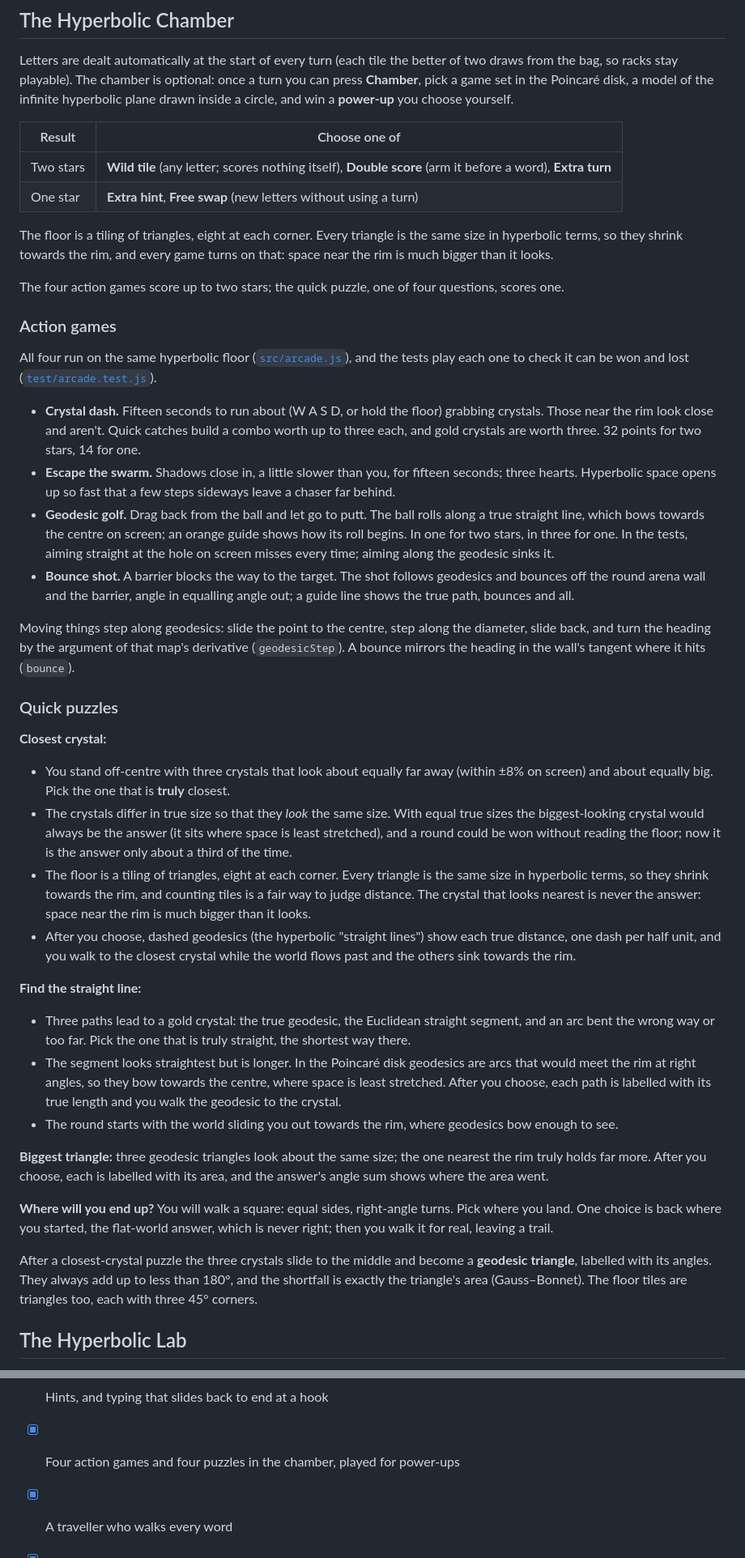
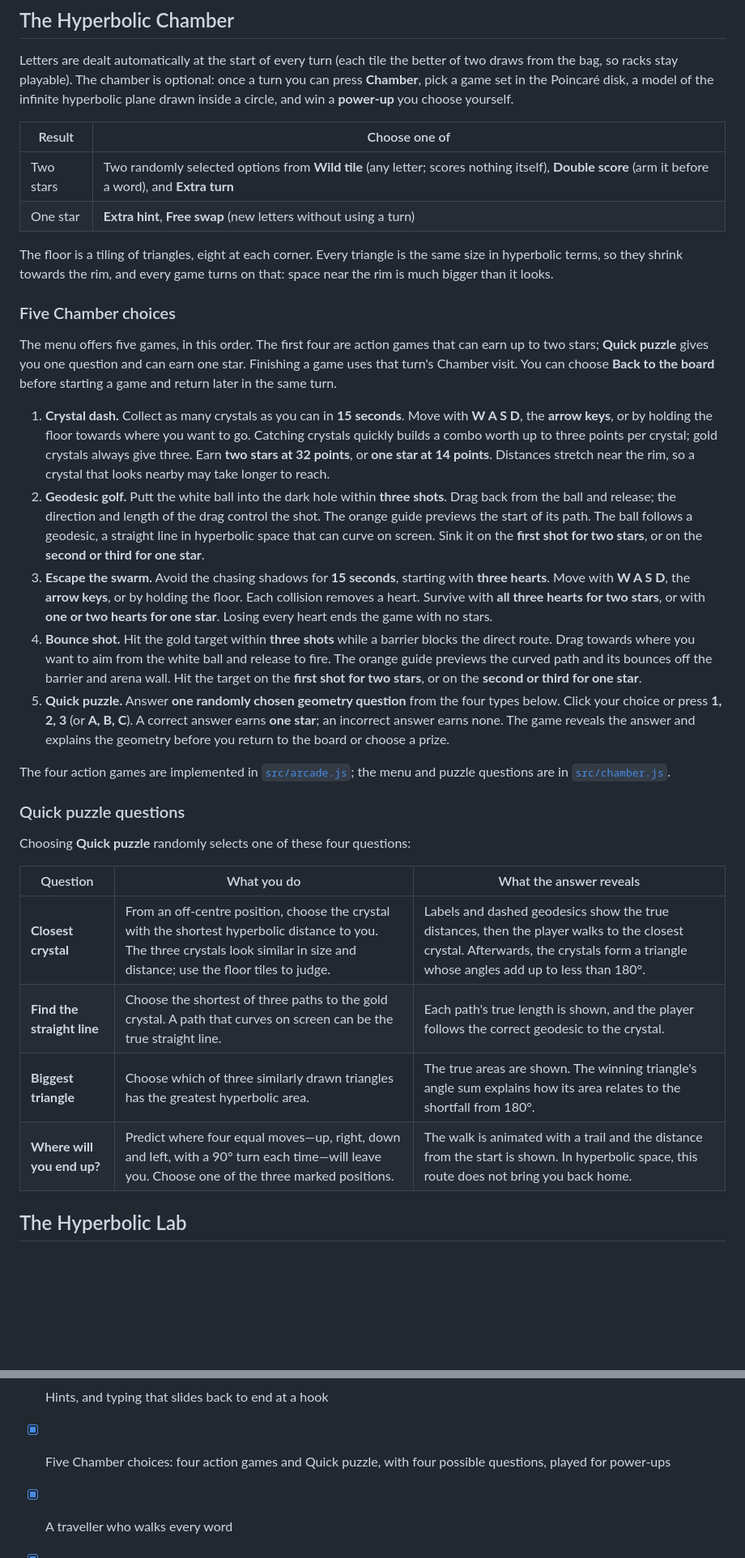
Before and after one commit to Aldinoputrar/SFU-StormHacks---Vantage, a Markdown page: README.md, 2 parts joined by grey strips. Shown at 81% size. Rendered like a GitHub page; blank space fills up the shorter version.

Commit message:
Change Project Description

```diff
--- a/README.md
+++ b/README.md
@@ -48,44 +48,33 @@ Letters are dealt automatically at the start of every turn (each tile the better
 
 | Result | Choose one of |
 | --- | --- |
-| Two stars | **Wild tile** (any letter; scores nothing itself), **Double score** (arm it before a word), **Extra turn** |
+| Two stars | Two randomly selected options from **Wild tile** (any letter; scores nothing itself), **Double score** (arm it before a word), and **Extra turn** |
 | One star | **Extra hint**, **Free swap** (new letters without using a turn) |
 
 The floor is a tiling of triangles, eight at each corner. Every triangle is the same size in hyperbolic terms, so they shrink towards the rim, and every game turns on that: space near the rim is much bigger than it looks.
 
-The four action games score up to two stars; the quick puzzle, one of four questions, scores one.
+### Five Chamber choices
 
-### Action games
+The menu offers five games, in this order. The first four are action games that can earn up to two stars; **Quick puzzle** gives you one question and can earn one star. Finishing a game uses that turn's Chamber visit. You can choose **Back to the board** before starting a game and return later in the same turn.
 
-All four run on the same hyperbolic floor ([`src/arcade.js`](src/arcade.js)), and the tests play each one to check it can be won and lost ([`test/arcade.test.js`](test/arcade.test.js)).
+1. **Crystal dash.** Collect as many crystals as you can in **15 seconds**. Move with **W A S D**, the **arrow keys**, or by holding the floor towards where you want to go. Catching crystals quickly builds a combo worth up to three points per crystal; gold crystals always give three. Earn **two stars at 32 points**, or **one star at 14 points**. Distances stretch near the rim, so a crystal that looks nearby may take longer to reach.
+2. **Geodesic golf.** Putt the white ball into the dark hole within **three shots**. Drag back from the ball and release; the direction and length of the drag control the shot. The orange guide previews the start of its path. The ball follows a geodesic, a straight line in hyperbolic space that can curve on screen. Sink it on the **first shot for two stars**, or on the **second or third for one star**.
+3. **Escape the swarm.** Avoid the chasing shadows for **15 seconds**, starting with **three hearts**. Move with **W A S D**, the **arrow keys**, or by holding the floor. Each collision removes a heart. Survive with **all three hearts for two stars**, or with **one or two hearts for one star**. Losing every heart ends the game with no stars.
+4. **Bounce shot.** Hit the gold target within **three shots** while a barrier blocks the direct route. Drag towards where you want to aim from the white ball and release to fire. The orange guide previews the curved path and its bounces off the barrier and arena wall. Hit the target on the **first shot for two stars**, or on the **second or third for one star**.
+5. **Quick puzzle.** Answer **one randomly chosen geometry question** from the four types below. Click your choice or press **1, 2, 3** (or **A, B, C**). A correct answer earns **one star**; an incorrect answer earns none. The game reveals the answer and explains the geometry before you return to the board or choose a prize.
 
-- **Crystal dash.** Fifteen seconds to run about (W A S D, or hold the floor) grabbing crystals. Those near the rim look close and aren't. Quick catches build a combo worth up to three each, and gold crystals are worth three. 32 points for two stars, 14 for one.
-- **Escape the swarm.** Shadows close in, a little slower than you, for fifteen seconds; three hearts. Hyperbolic space opens up so fast that a few steps sideways leave a chaser far behind.
-- **Geodesic golf.** Drag back from the ball and let go to putt. The ball rolls along a true straight line, which bows towards the centre on screen; an orange guide shows how its roll begins. In one for two stars, in three for one. In the tests, aiming straight at the hole on screen misses every time; aiming along the geodesic sinks it.
-- **Bounce shot.** A barrier blocks the way to the target. The shot follows geodesics and bounces off the round arena wall and the barrier, angle in equalling angle out; a guide line shows the true path, bounces and all.
+The four action games are implemented in [`src/arcade.js`](src/arcade.js); the menu and puzzle questions are in [`src/chamber.js`](src/chamber.js).
 
-Moving things step along geodesics: slide the point to the centre, step along the diameter, slide back, and turn the heading by the argument of that map's derivative (`geodesicStep`). A bounce mirrors the heading in the wall's tangent where it hits (`bounce`).
+### Quick puzzle questions
 
-### Quick puzzles
+Choosing **Quick puzzle** randomly selects one of these four questions:
 
-**Closest crystal:**
-
-- You stand off-centre with three crystals that look about equally far away (within ±8% on screen) and about equally big. Pick the one that is **truly** closest.
-- The crystals differ in true size so that they *look* the same size. With equal true sizes the biggest-looking crystal would always be the answer (it sits where space is least stretched), and a round could be won without reading the floor; now it is the answer only about a third of the time.
-- The floor is a tiling of triangles, eight at each corner. Every triangle is the same size in hyperbolic terms, so they shrink towards the rim, and counting tiles is a fair way to judge distance. The crystal that looks nearest is never the answer: space near the rim is much bigger than it looks.
-- After you choose, dashed geodesics (the hyperbolic "straight lines") show each true distance, one dash per half unit, and you walk to the closest crystal while the world flows past and the others sink towards the rim.
-
-**Find the straight line:**
-
-- Three paths lead to a gold crystal: the true geodesic, the Euclidean straight segment, and an arc bent the wrong way or too far. Pick the one that is truly straight, the shortest way there.
-- The segment looks straightest but is longer. In the Poincaré disk geodesics are arcs that would meet the rim at right angles, so they bow towards the centre, where space is least stretched. After you choose, each path is labelled with its true length and you walk the geodesic to the crystal.
-- The round starts with the world sliding you out towards the rim, where geodesics bow enough to see.
-
-**Biggest triangle:** three geodesic triangles look about the same size; the one nearest the rim truly holds far more. After you choose, each is labelled with its area, and the answer's angle sum shows where the area went.
-
-**Where will you end up?** You will walk a square: equal sides, right-angle turns. Pick where you land. One choice is back where you started, the flat-world answer, which is never right; then you walk it for real, leaving a trail.
-
-After a closest-crystal puzzle the three crystals slide to the middle and become a **geodesic triangle**, labelled with its angles. They always add up to less than 180°, and the shortfall is exactly the triangle's area (Gauss–Bonnet). The floor tiles are triangles too, each with three 45° corners.
+| Question | What you do | What the answer reveals |
+| --- | --- | --- |
+| **Closest crystal** | From an off-centre position, choose the crystal with the shortest hyperbolic distance to you. The three crystals look similar in size and distance; use the floor tiles to judge. | Labels and dashed geodesics show the true distances, then the player walks to the closest crystal. Afterwards, the crystals form a triangle whose angles add up to less than 180°. |
+| **Find the straight line** | Choose the shortest of three paths to the gold crystal. A path that curves on screen can be the true straight line. | Each path's true length is shown, and the player follows the correct geodesic to the crystal. |
+| **Biggest triangle** | Choose which of three similarly drawn triangles has the greatest hyperbolic area. | The true areas are shown. The winning triangle's angle sum explains how its area relates to the shortfall from 180°. |
+| **Where will you end up?** | Predict where four equal moves—up, right, down and left, with a 90° turn each time—will leave you. Choose one of the three marked positions. | The walk is animated with a trail and the distance from the start is shown. In hyperbolic space, this route does not bring you back home. |
 
 ## The Hyperbolic Lab
 
@@ -281,7 +270,7 @@ npm run build     # production build in dist/
 - [x] Compass of vantage points
 - [x] Four maps
 - [x] Hints, and typing that slides back to end at a hook
-- [x] Four action games and four puzzles in the chamber, played for power-ups
+- [x] Five Chamber choices: four action games and Quick puzzle, with four possible questions, played for power-ups
 - [x] A traveller who walks every word
 - [x] Pass-and-play for up to four
 - [x] A local leaderboard
```
